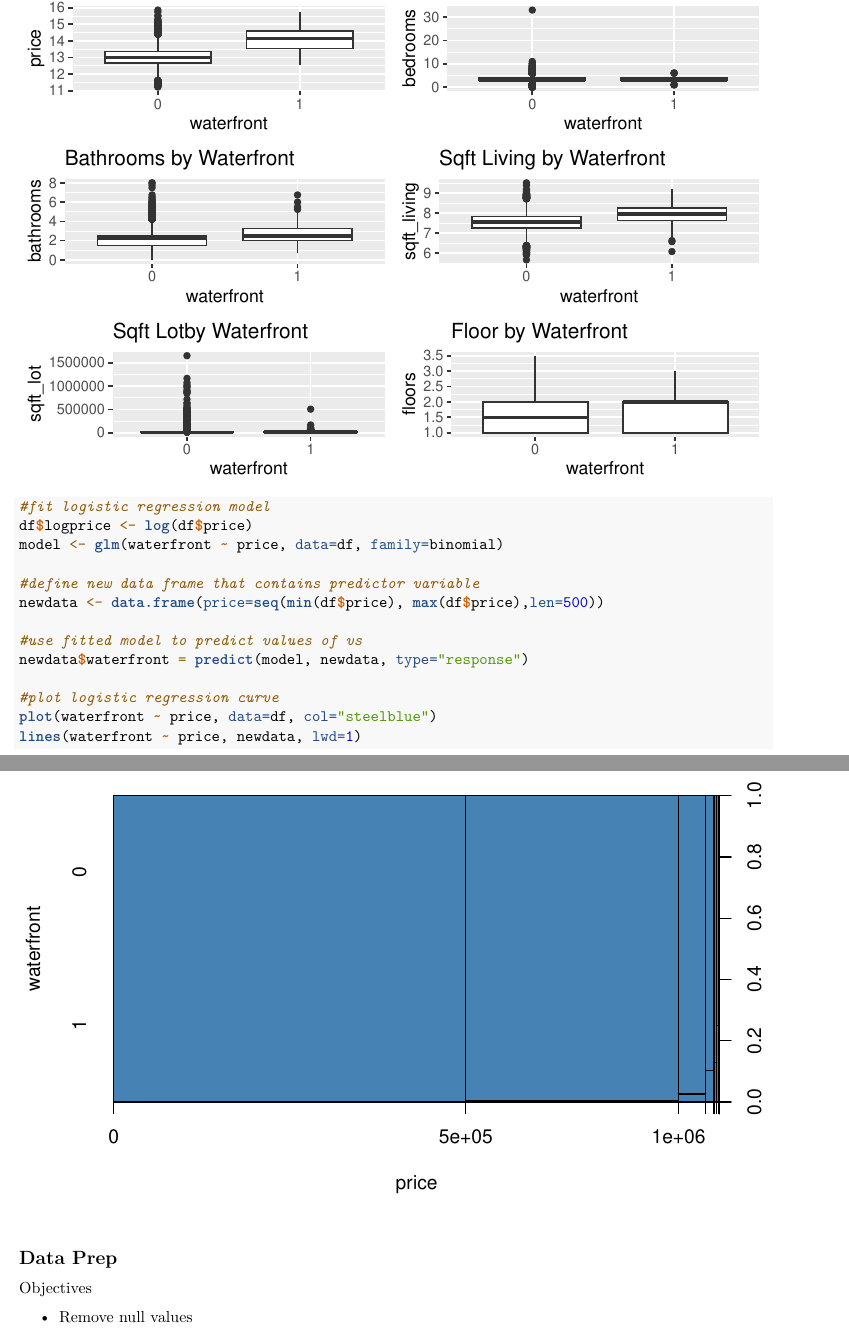
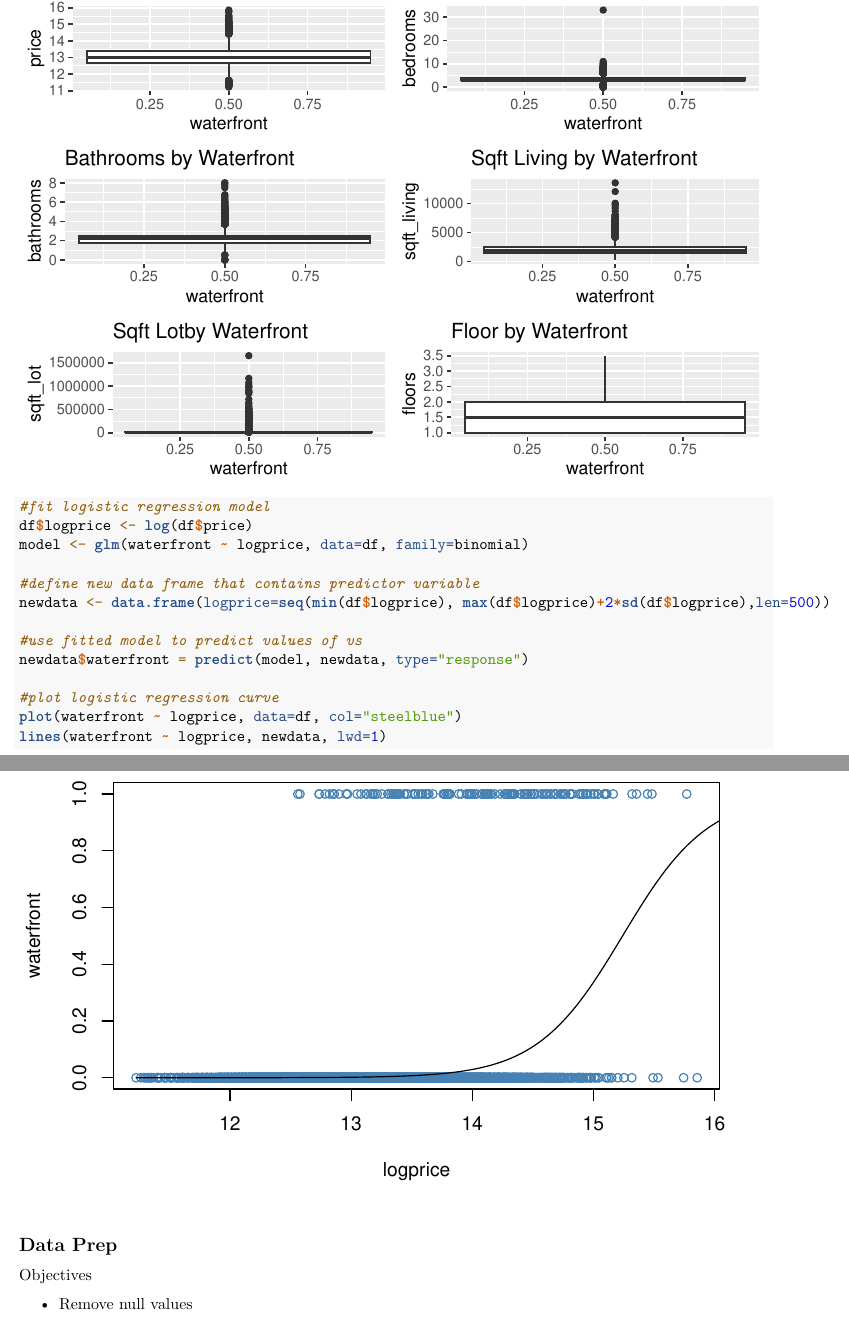
Before and after one commit to dscer/STAT6021_Project2, an R Markdown document (STAT6021_Project2.Rmd): two parts of pages 4 and 5 of 10, joined at a grey line, cut so that both start at the same text. Rendered offline with R 4.5, knitr and Pandoc, then LaTeX, with nearby package versions.

Commit message:
Update STAT6021_Project2.Rmd

````diff
--- a/STAT6021_Project2.Rmd
+++ b/STAT6021_Project2.Rmd
@@ -146,17 +146,17 @@ grid.arrange(bp1, bp2, bp3, bp4, bp5, bp6, ncol = 2, nrow = 3)
 ```{r}
 #fit logistic regression model
 df$logprice <- log(df$price)
-model <- glm(waterfront ~ price, data=df, family=binomial)
+model <- glm(waterfront ~ logprice, data=df, family=binomial)
 
 #define new data frame that contains predictor variable
-newdata <- data.frame(price=seq(min(df$price), max(df$price),len=500))
+newdata <- data.frame(logprice=seq(min(df$logprice), max(df$logprice)+2*sd(df$logprice),len=500))
 
 #use fitted model to predict values of vs
 newdata$waterfront = predict(model, newdata, type="response")
 
 #plot logistic regression curve
-plot(waterfront ~ price, data=df, col="steelblue")
-lines(waterfront ~ price, newdata, lwd=1)
+plot(waterfront ~ logprice, data=df, col="steelblue")
+lines(waterfront ~ logprice, newdata, lwd=1)
 ```
 
 ## Data Prep
````
Also changed, not shown: STAT6021_Project2.Rmd (8 more changed lines).
